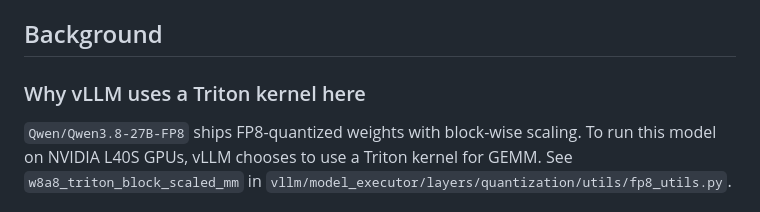
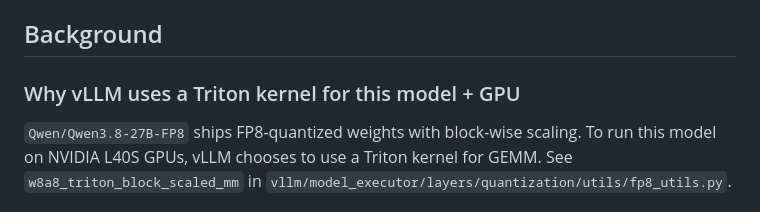
Before and after one commit to leosch1/vllm-qwen3-8-27b-fp8-l40s-kernel-config-tuning, a Markdown page: README.md, the part around the change. Drawn GitHub-style.

Commit message:
improve readme

```diff
--- a/README.md
+++ b/README.md
@@ -8,7 +8,7 @@ Environment: `vllm/vllm-openai:v0.27.1`, 2x NVIDIA L40S.
 
 ## Background
 
-### Why vLLM uses a Triton kernel here
+### Why vLLM uses a Triton kernel for this model + GPU
 
 `Qwen/Qwen3.8-27B-FP8` ships FP8-quantized weights with block-wise scaling.
 To run this model on NVIDIA L40S GPUs, vLLM chooses to use a Triton kernel for GEMM.
```
